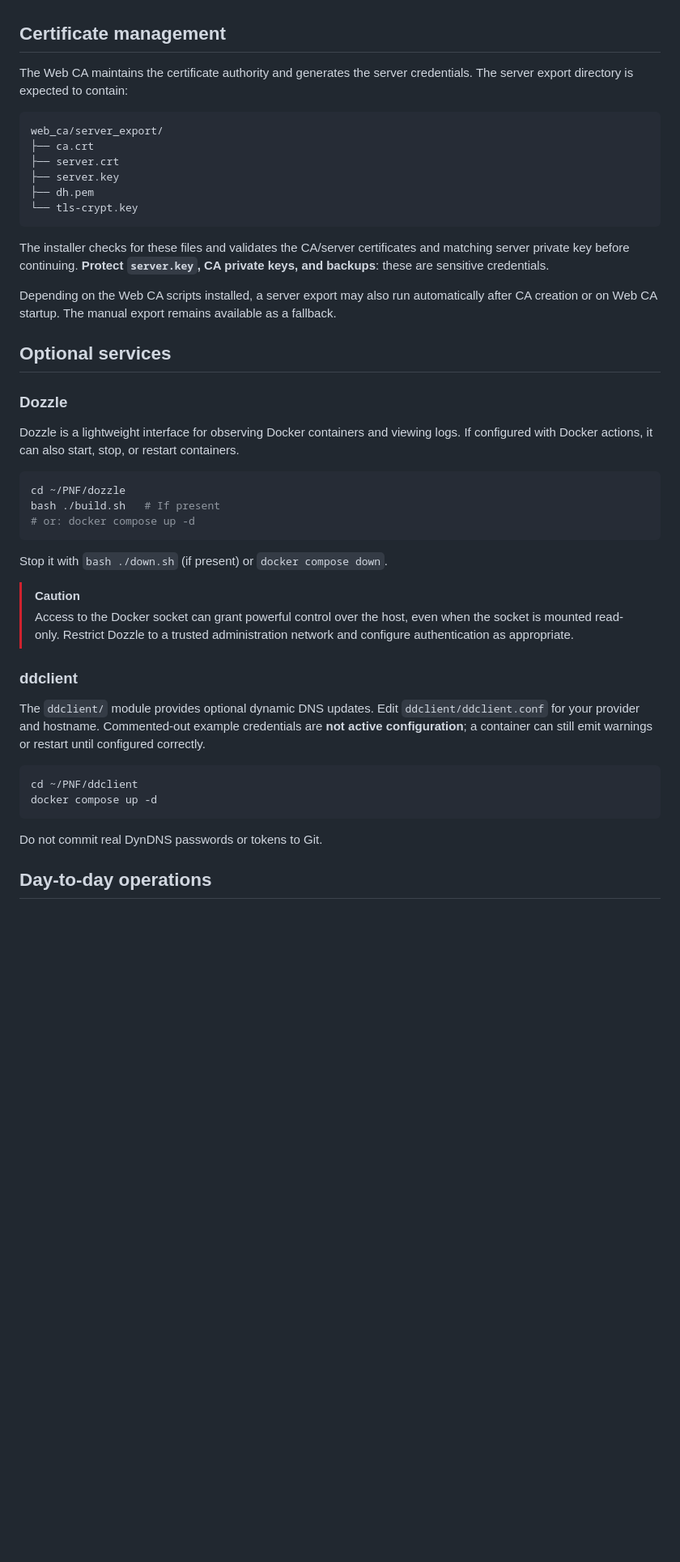
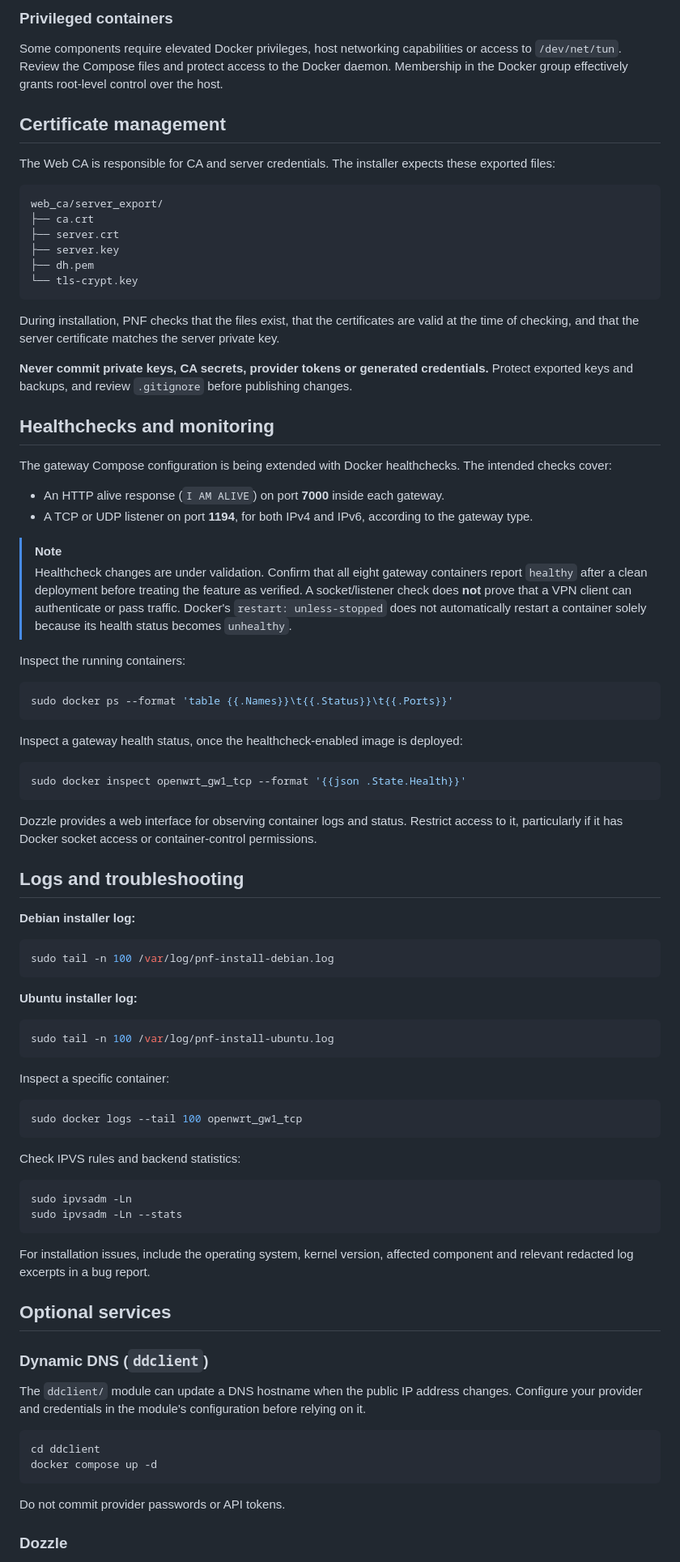
Before and after one commit to chrisstolz1312/PNF, a Markdown page: README.md, the part around one of its changes. Shown at 81% size. GitHub-like rendering; blank space fills up the shorter version.

````diff
--- a/README.md
+++ b/README.md
@@ -95,7 +151,10 @@ Do not expose these interfaces directly to the public Internet without appropria
+### Privileged containers
+
+Some components require elevated Docker privileges, host networking capabilities or access to `/dev/net/tun`. Review the Compose files and protect access to the Docker daemon. Membership in the Docker group effectively grants root-level control over the host.
 
 ## Certificate management
 
-The Web CA maintains the certificate authority and generates the server credentials. The server export directory is expected to contain:
+The Web CA is responsible for CA and server credentials. The installer expects these exported files:
 
 ```text
 web_ca/server_export/
@@ -106,37 +165,75 @@ web_ca/server_export/
 └── tls-crypt.key
 ```
 
-The installer checks for these files and validates the CA/server certificates and matching server private key before continuing. **Protect `server.key`, CA private keys, and backups**: these are sensitive credentials.
+During installation, PNF checks that the files exist, that the certificates are valid at the time of checking, and that the server certificate matches the server private key.
 
-Depending on the Web CA scripts installed, a server export may also run automatically after CA creation or on Web CA startup. The manual export remains available as a fallback.
+**Never commit private keys, CA secrets, provider tokens or generated credentials.** Protect exported keys and backups, and review `.gitignore` before publishing changes.
+
+## Healthchecks and monitoring
+
+The gateway Compose configuration is being extended with Docker healthchecks. The intended checks cover:
+
+- An HTTP alive response (`I AM ALIVE`) on port **7000** inside each gateway.
+- A TCP or UDP listener on port **1194**, for both IPv4 and IPv6, according to the gateway type.
+
+> [!NOTE]
+> Healthcheck changes are under validation. Confirm that all eight gateway containers report `healthy` after a clean deployment before treating the feature as verified. A socket/listener check does **not** prove that a VPN client can authenticate or pass traffic. Docker's `restart: unless-stopped` does not automatically restart a container solely because its health status becomes `unhealthy`.
+
+Inspect the running containers:
+
+```bash
+sudo docker ps --format 'table {{.Names}}\t{{.Status}}\t{{.Ports}}'
+```
+
+Inspect a gateway health status, once the healthcheck-enabled image is deployed:
+
+```bash
+sudo docker inspect openwrt_gw1_tcp --format '{{json .State.Health}}'
+```
+
+Dozzle provides a web interface for observing container logs and status. Restrict access to it, particularly if it has Docker socket access or container-control permissions.
+
+## Logs and troubleshooting
+
+**Debian installer log:**
+
+```bash
+sudo tail -n 100 /var/log/pnf-install-debian.log
+```
+
+**Ubuntu installer log:**
+
+```bash
+sudo tail -n 100 /var/log/pnf-install-ubuntu.log
+```
+
+Inspect a specific container:
+
+```bash
+sudo docker logs --tail 100 openwrt_gw1_tcp
+```
+
+Check IPVS rules and backend statistics:
+
+```bash
+sudo ipvsadm -Ln
+sudo ipvsadm -Ln --stats
+```
+
+For installation issues, include the operating system, kernel version, affected component and relevant redacted log excerpts in a bug report.
 
 ## Optional services
 
-### Dozzle
+### Dynamic DNS (`ddclient`)
 
-Dozzle is a lightweight interface for observing Docker containers and viewing logs. If configured with Docker actions, it can also start, stop, or restart containers.
+The `ddclient/` module can update a DNS hostname when the public IP address changes. Configure your provider and credentials in the module's configuration before relying on it.
 
 ```bash
-cd ~/PNF/dozzle
-bash ./build.sh   # If present
-# or: docker compose up -d
-```
-
-Stop it with `bash ./down.sh` (if present) or `docker compose down`.
-
-> [!CAUTION]
-> Access to the Docker socket can grant powerful control over the host, even when the socket is mounted read-only. Restrict Dozzle to a trusted administration network and configure authentication as appropriate.
-
-### ddclient
-
-The `ddclient/` module provides optional dynamic DNS updates. Edit `ddclient/ddclient.conf` for your provider and hostname. Commented-out example credentials are **not active configuration**; a container can still emit warnings or restart until configured correctly.
-
-```bash
-cd ~/PNF/ddclient
+cd ddclient
 docker compose up -d
 ```
 
-Do not commit real DynDNS passwords or tokens to Git.
+Do not commit provider passwords or API tokens.
 
-## Day-to-day operations
+### Dozzle
 
````
Also changed, not shown: other parts of README.md (+136 -91 lines).
